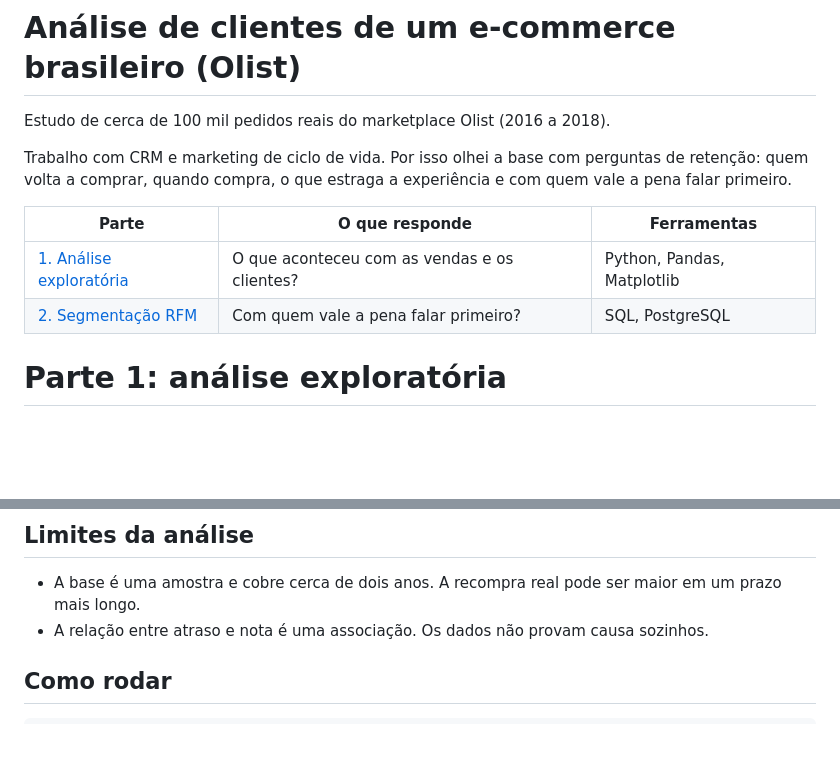
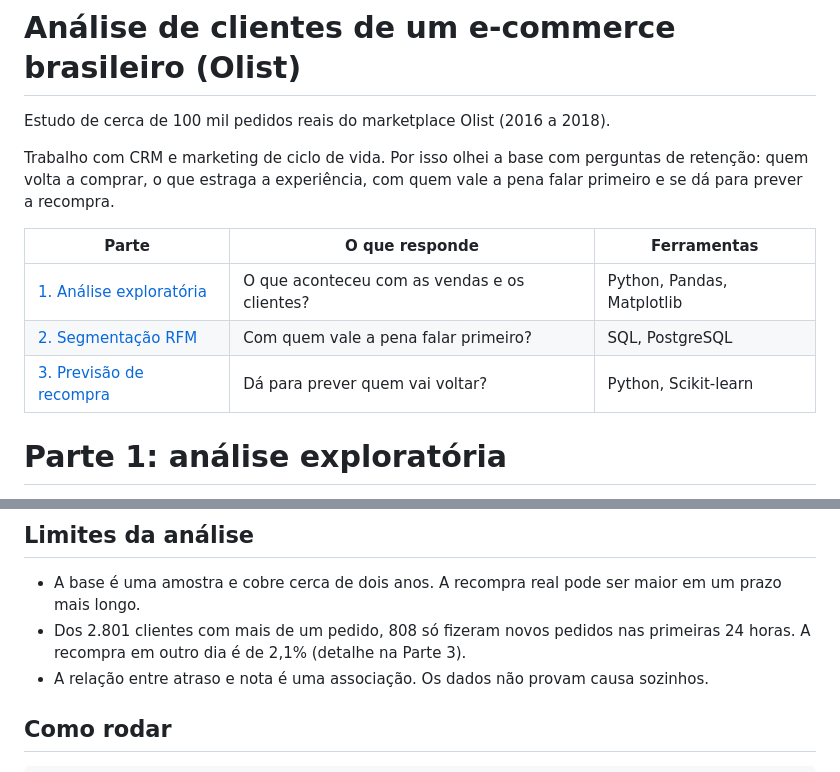
Before and after one commit to thaaismirandalopes/analise-ecommerce-olist, a Markdown page: README.md, 2 parts joined by grey strips. Drawn GitHub-style; blank space fills up the shorter version.

```diff
--- a/README.md
+++ b/README.md
@@ -2,12 +2,13 @@
 
 Estudo de cerca de 100 mil pedidos reais do marketplace Olist (2016 a 2018).
 
-Trabalho com CRM e marketing de ciclo de vida. Por isso olhei a base com perguntas de retenção: quem volta a comprar, quando compra, o que estraga a experiência e com quem vale a pena falar primeiro.
+Trabalho com CRM e marketing de ciclo de vida. Por isso olhei a base com perguntas de retenção: quem volta a comprar, o que estraga a experiência, com quem vale a pena falar primeiro e se dá para prever a recompra.
 
 | Parte | O que responde | Ferramentas |
 |---|---|---|
 | [1. Análise exploratória](notebooks/analise_exploratoria.ipynb) | O que aconteceu com as vendas e os clientes? | Python, Pandas, Matplotlib |
 | [2. Segmentação RFM](sql/README.md) | Com quem vale a pena falar primeiro? | SQL, PostgreSQL |
+| [3. Previsão de recompra](notebooks/previsao_recompra.ipynb) | Dá para prever quem vai voltar? | Python, Scikit-learn |
 
 # Parte 1: análise exploratória
 
@@ -52,6 +53,7 @@ Trabalho com CRM e marketing de ciclo de vida. Por isso olhei a base com pergunt
 ## Limites da análise
 
 - A base é uma amostra e cobre cerca de dois anos. A recompra real pode ser maior em um prazo mais longo.
+- Dos 2.801 clientes com mais de um pedido, 808 só fizeram novos pedidos nas primeiras 24 horas. A recompra em outro dia é de 2,1% (detalhe na Parte 3).
 - A relação entre atraso e nota é uma associação. Os dados não provam causa sozinhos.
 
 ## Como rodar
```
Also changed, not shown: other parts of README.md (+26 -5 lines), imagens/09_recompra_por_faixa.png (added), 3 other files.
